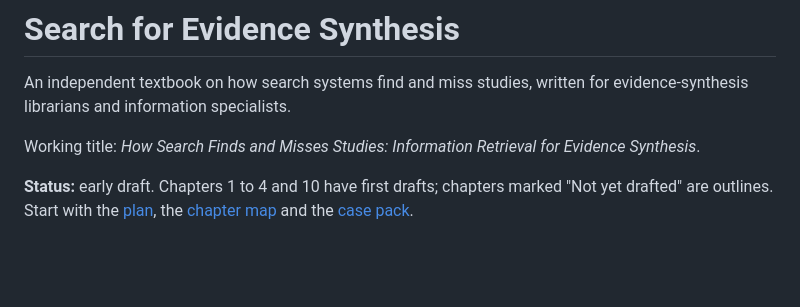
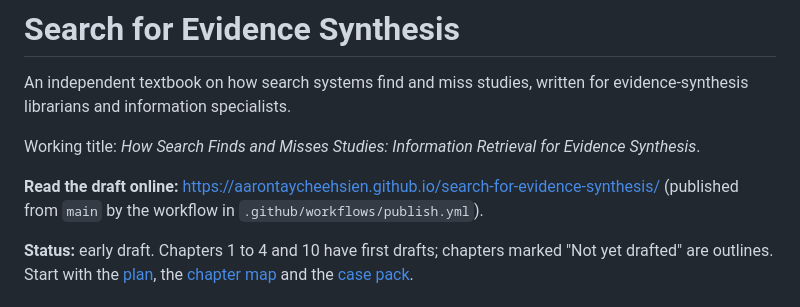
Before and after one commit to aarontaycheehsien/search-for-evidence-synthesis, a Markdown page: README.md, the part around the change. Drawn GitHub-style; blank space fills up the shorter version.

Commit message:
Link the published draft from the README
GitHub Pages now publishes the book from main.

Co-Authored-By: Claude Opus 5.5 <noreply@anthropic.com>
Claude-Session: https://claude.ai/code/session_01Pmhqs7t2EbqHa6qEarTM9w

```diff
--- a/README.md
+++ b/README.md
@@ -3,6 +3,8 @@
 An independent textbook on how search systems find and miss studies, written for evidence-synthesis librarians and information specialists.
 
 Working title: *How Search Finds and Misses Studies: Information Retrieval for Evidence Synthesis*.
+
+**Read the draft online:** <https://aarontaycheehsien.github.io/search-for-evidence-synthesis/> (published from `main` by the workflow in `.github/workflows/publish.yml`).
 
 **Status:** early draft. Chapters 1 to 4 and 10 have first drafts; chapters marked "Not yet drafted" are outlines. Start with the [plan](docs/plan.md), the [chapter map](docs/chapter-map.md) and the [case pack](docs/case-pack.md).
 
```
